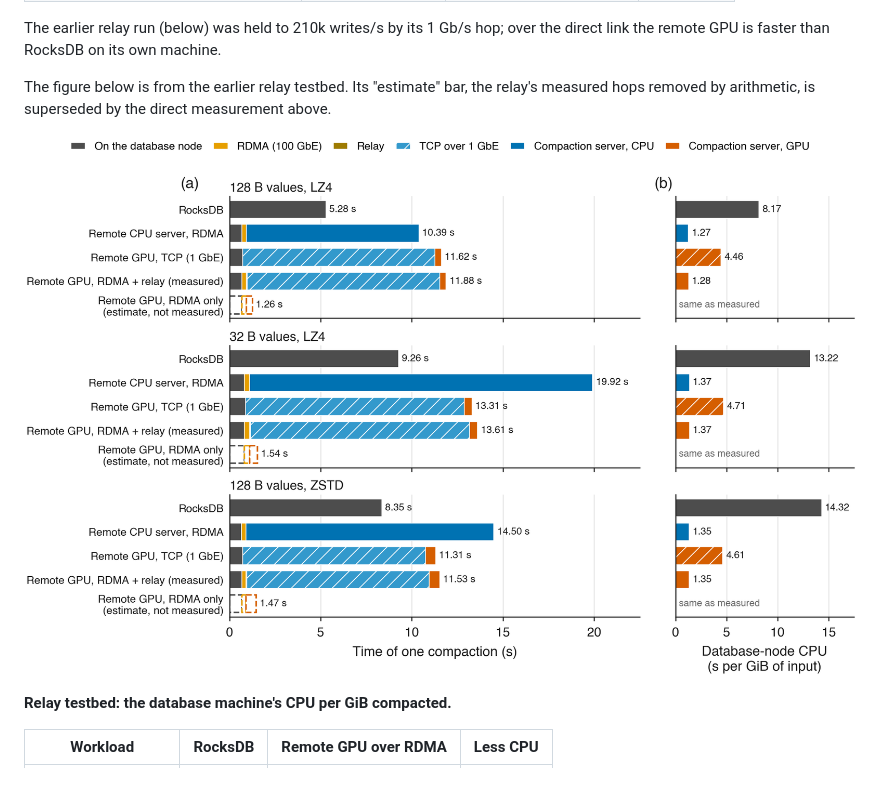
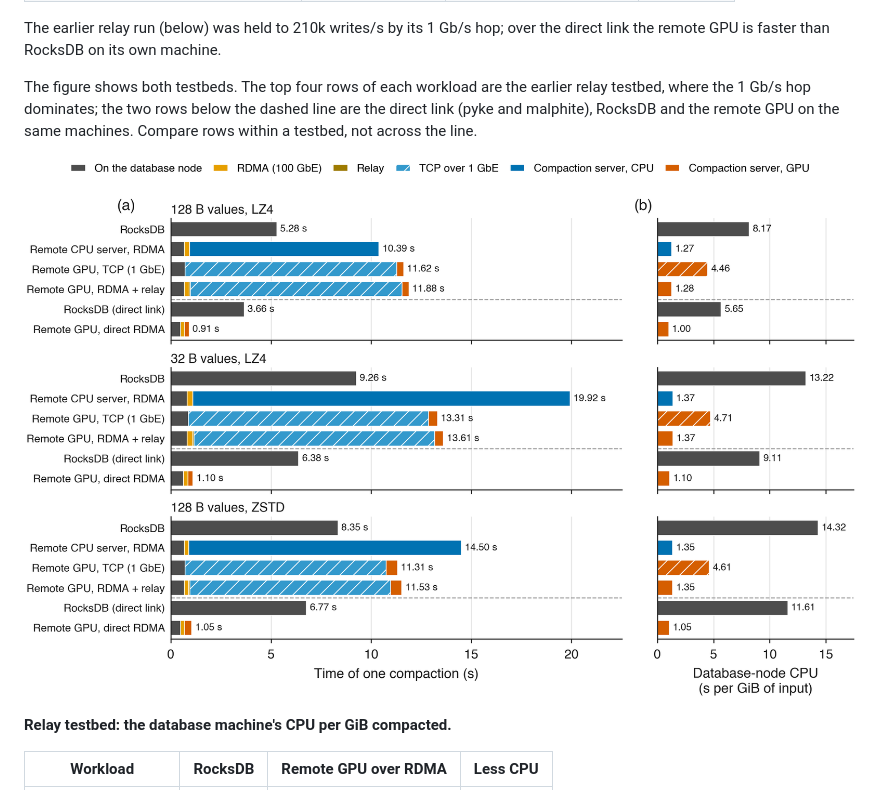
Before and after one commit to saifaldin14/lsm-tree, a Markdown page: README.md, the part around one of its changes. Drawn GitHub-style; pictures changed too: publication/figures/fig23_rdma_gpu.png.

```diff
--- a/README.md
+++ b/README.md
@@ -464,6 +464,8 @@ correct after every run.
 The earlier relay run (below) was held to 210k writes/s by its 1 Gb/s hop; over the
 direct link the remote GPU is faster than RocksDB on its own machine.
 
-The figure below is from the earlier relay testbed. Its "estimate" bar, the relay's
-measured hops removed by arithmetic, is superseded by the direct measurement above.
+The figure shows both testbeds. The top four rows of each workload are the earlier relay
+testbed, where the 1 Gb/s hop dominates; the two rows below the dashed line are the direct
+link (pyke and malphite), RocksDB and the remote GPU on the same machines. Compare rows
+within a testbed, not across the line.
 
```
Also changed, not shown: other parts of README.md (+1 -1 lines), 3 other files.
